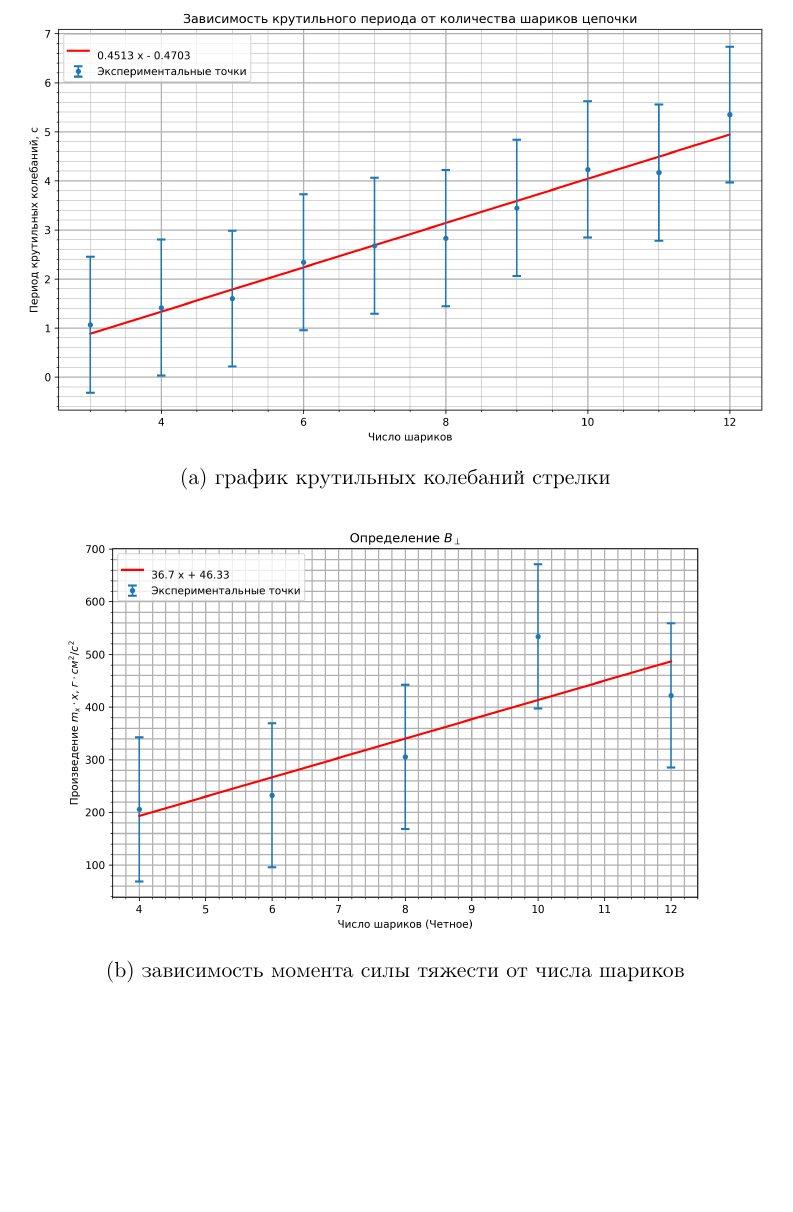
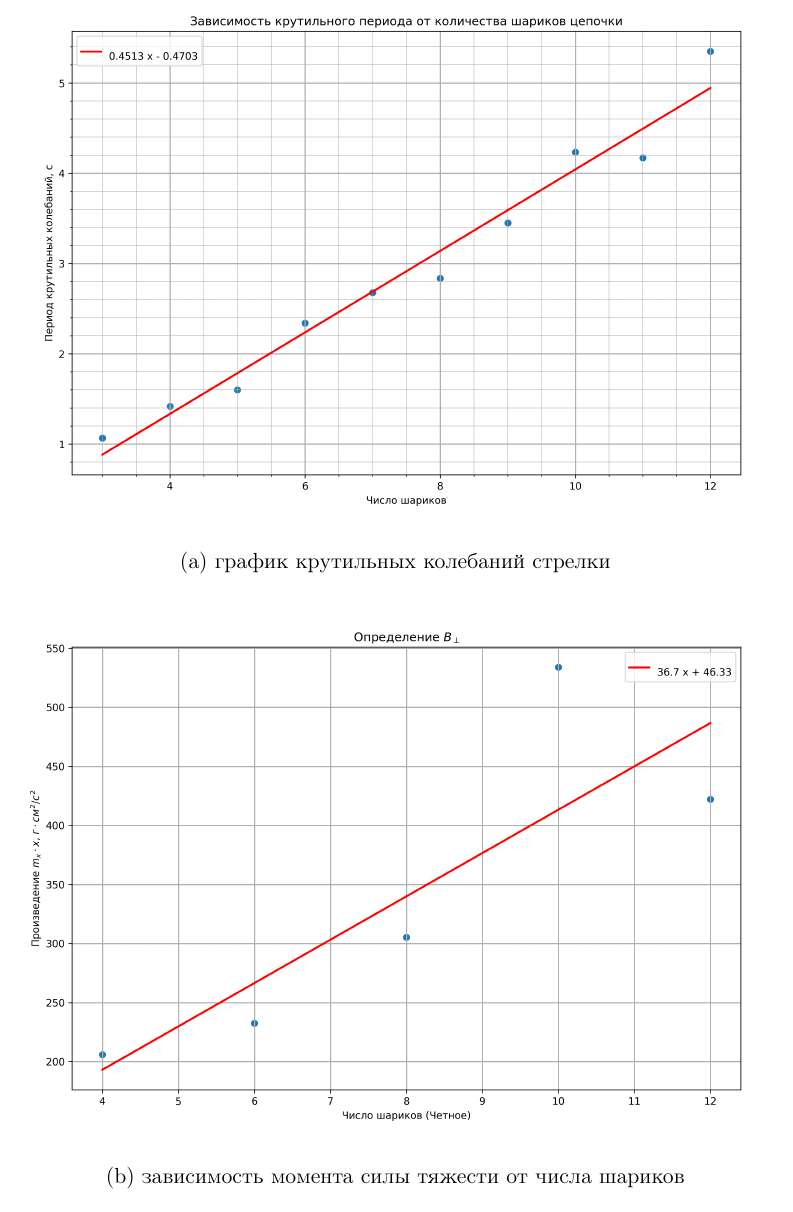
Before and after one commit to Shevtsovv/My-Git, a LaTeX document (Tex/3.1.3/main.tex): part of page 5 of 5, cut so that both start at the same text, the shorter picture padded with empty space. Compiled offline with pdfLaTeX.

Commit message:
изменил графики

```diff
--- a/Tex/3.1.3/main.tex
+++ b/Tex/3.1.3/main.tex
@@ -186,14 +186,14 @@
     \end{equation*}
     \begin{figure}[htbp]
         \centering
-        \begin{subfigure}{0.7\textwidth}
+        \begin{subfigure}{0.8\textwidth}
             \centering
             \includegraphics[width=\linewidth]{period.png}
             \caption{график крутильных колебаний стрелки}
             \label{горизонтальная составляющая}
         \end{subfigure}
         \hfill
-        \begin{subfigure}{0.7\textwidth}
+        \begin{subfigure}{0.8\textwidth}
             \centering
             \includegraphics[width=\linewidth]{vertical.png}
             \caption{зависимость момента силы тяжести от числа шариков}
```
Also changed, not shown: Tex/3.1.3/main.pdf, Tex/3.1.3/period.png, Tex/3.1.3/vertical.png, 1 other file.
